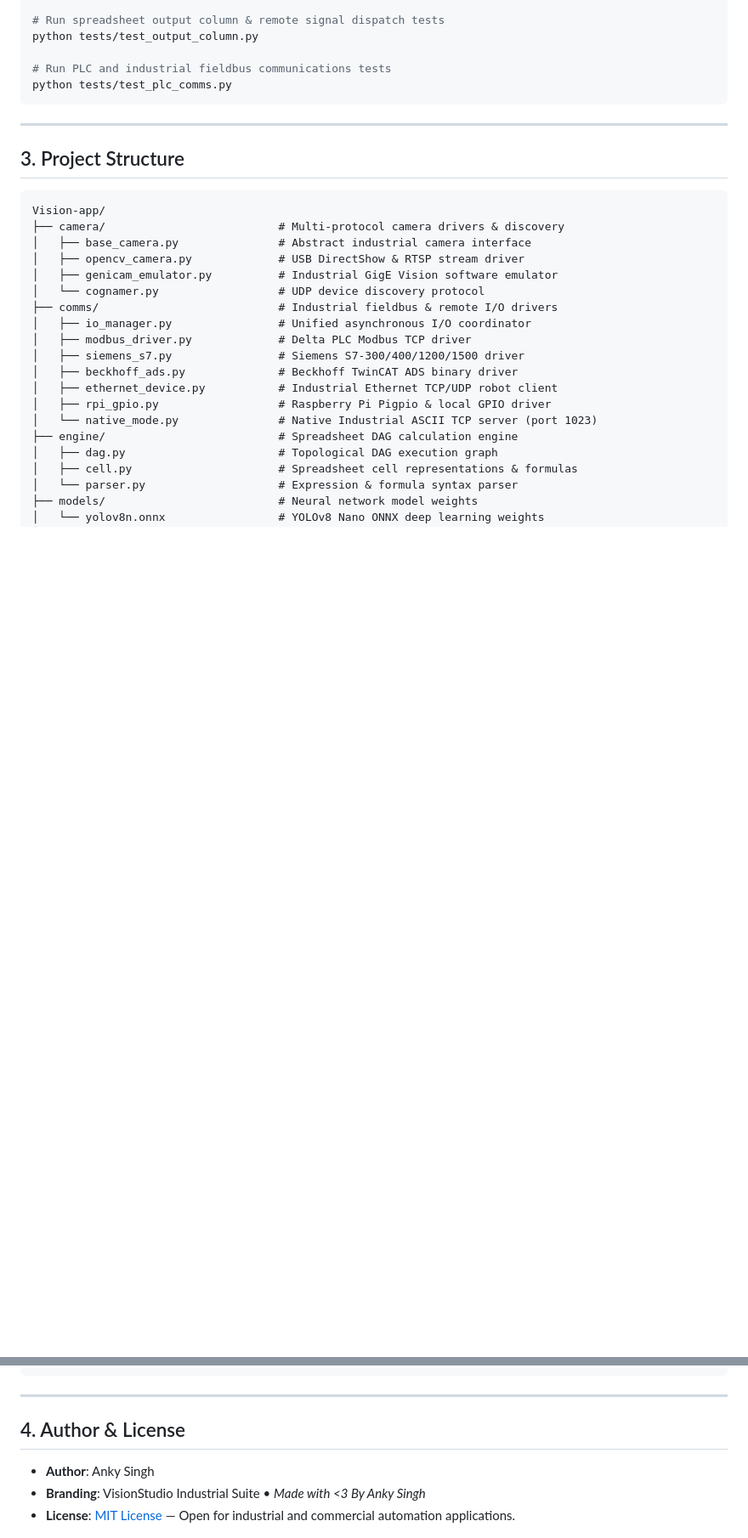
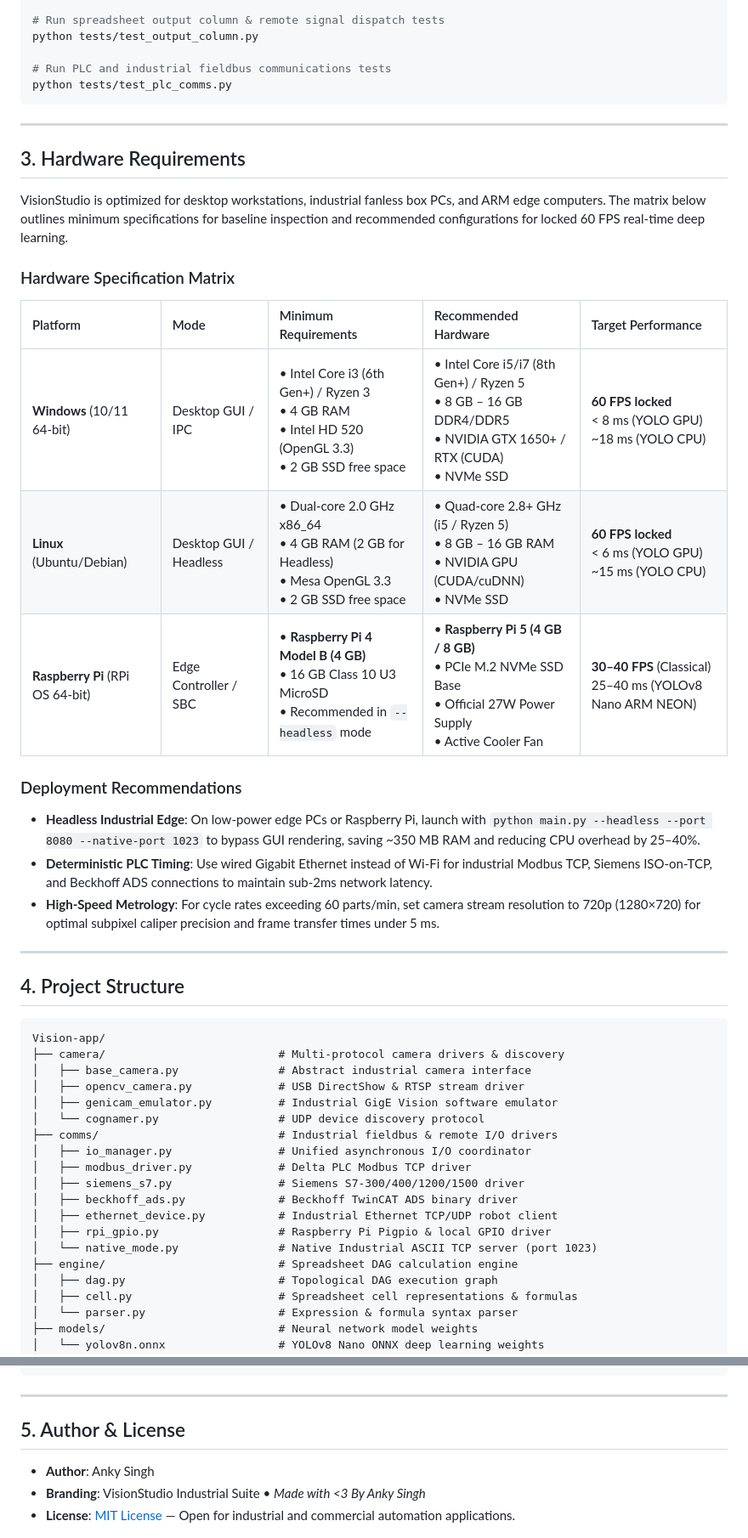
Before and after one commit to anky-mthegem/Vision-app, a Markdown page: README.md, 2 parts joined by grey strips. Shown at 85% size. Drawn GitHub-style; blank space fills up the shorter version.

Commit message:
docs: add hardware requirements matrix for Windows, Linux, and Raspberry Pi

````diff
--- a/README.md
+++ b/README.md
@@ -178,7 +178,26 @@ python tests/test_plc_comms.py
 
 ---
 
-## 3. Project Structure
+## 3. Hardware Requirements
+
+VisionStudio is optimized for desktop workstations, industrial fanless box PCs, and ARM edge computers. The matrix below outlines minimum specifications for baseline inspection and recommended configurations for locked 60 FPS real-time deep learning.
+
+### Hardware Specification Matrix
+
+| Platform | Mode | Minimum Requirements | Recommended Hardware | Target Performance |
+| :--- | :--- | :--- | :--- | :--- |
+| **Windows** (10/11 64-bit) | Desktop GUI / IPC | • Intel Core i3 (6th Gen+) / Ryzen 3<br>• 4 GB RAM<br>• Intel HD 520 (OpenGL 3.3)<br>• 2 GB SSD free space | • Intel Core i5/i7 (8th Gen+) / Ryzen 5<br>• 8 GB – 16 GB DDR4/DDR5<br>• NVIDIA GTX 1650+ / RTX (CUDA)<br>• NVMe SSD | **60 FPS locked**<br>&lt; 8 ms (YOLO GPU)<br>~18 ms (YOLO CPU) |
+| **Linux** (Ubuntu/Debian) | Desktop GUI / Headless | • Dual-core 2.0 GHz x86_64<br>• 4 GB RAM (2 GB for Headless)<br>• Mesa OpenGL 3.3<br>• 2 GB SSD free space | • Quad-core 2.8+ GHz (i5 / Ryzen 5)<br>• 8 GB – 16 GB RAM<br>• NVIDIA GPU (CUDA/cuDNN)<br>• NVMe SSD | **60 FPS locked**<br>&lt; 6 ms (YOLO GPU)<br>~15 ms (YOLO CPU) |
+| **Raspberry Pi** (RPi OS 64-bit) | Edge Controller / SBC | • **Raspberry Pi 4 Model B (4 GB)**<br>• 16 GB Class 10 U3 MicroSD<br>• Recommended in `--headless` mode | • **Raspberry Pi 5 (4 GB / 8 GB)**<br>• PCIe M.2 NVMe SSD Base<br>• Official 27W Power Supply<br>• Active Cooler Fan | **30–40 FPS** (Classical)<br>25–40 ms (YOLOv8 Nano ARM NEON) |
+
+### Deployment Recommendations
+- **Headless Industrial Edge**: On low-power edge PCs or Raspberry Pi, launch with `python main.py --headless --port 8080 --native-port 1023` to bypass GUI rendering, saving ~350 MB RAM and reducing CPU overhead by 25–40%.
+- **Deterministic PLC Timing**: Use wired Gigabit Ethernet instead of Wi-Fi for industrial Modbus TCP, Siemens ISO-on-TCP, and Beckhoff ADS connections to maintain sub-2ms network latency.
+- **High-Speed Metrology**: For cycle rates exceeding 60 parts/min, set camera stream resolution to 720p (1280×720) for optimal subpixel caliper precision and frame transfer times under 5 ms.
+
+---
+
+## 4. Project Structure
 
 ```
 Vision-app/
@@ -239,7 +258,7 @@ Vision-app/
 
 ---
 
-## 4. Author & License
+## 5. Author & License
 
 - **Author**: Anky Singh
 - **Branding**: VisionStudio Industrial Suite • *Made with <3 By Anky Singh*
````
